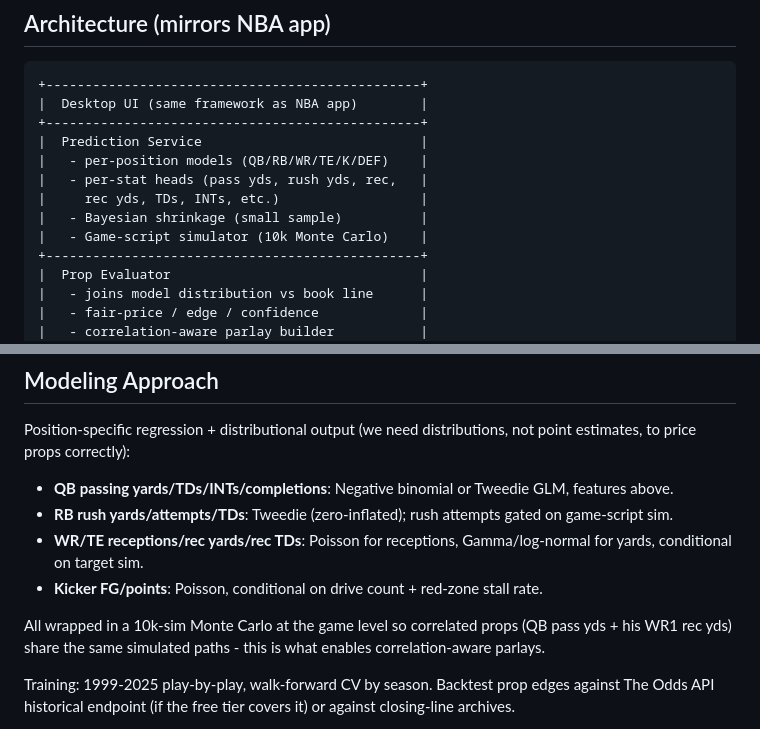
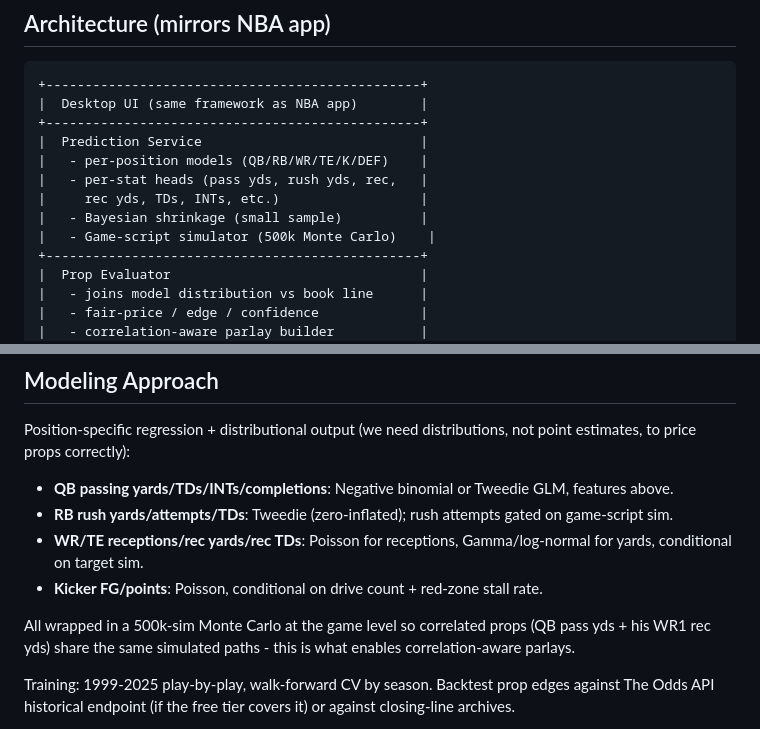
Before and after one commit to austi20/nfl-prop-predictor, a Markdown page: docs/plan.md, 2 parts joined by grey strips. Drawn GitHub-style.

Commit message:
Update Monte Carlo simulation from 10k to 500k

```diff
--- a/docs/plan.md
+++ b/docs/plan.md
@@ -66,7 +66,7 @@ Train + backtest: **nfl_data_py only**. Live/inference add **The Odds API** (pro
 |   - per-stat heads (pass yds, rush yds, rec,   |
 |     rec yds, TDs, INTs, etc.)                  |
 |   - Bayesian shrinkage (small sample)          |
-|   - Game-script simulator (10k Monte Carlo)    |
+|   - Game-script simulator (500k Monte Carlo)    |
 +------------------------------------------------+
 |  Prop Evaluator                                |
 |   - joins model distribution vs book line      |
@@ -110,7 +110,7 @@ Position-specific regression + distributional output (we need distributions, not
 - **WR/TE receptions/rec yards/rec TDs**: Poisson for receptions, Gamma/log-normal for yards, conditional on target sim.
 - **Kicker FG/points**: Poisson, conditional on drive count + red-zone stall rate.
 
-All wrapped in a 10k-sim Monte Carlo at the game level so correlated props (QB pass yds + his WR1 rec yds) share the same simulated paths - this is what enables correlation-aware parlays.
+All wrapped in a 500k-sim Monte Carlo at the game level so correlated props (QB pass yds + his WR1 rec yds) share the same simulated paths - this is what enables correlation-aware parlays.
 
 Training: 1999-2025 play-by-play, walk-forward CV by season. Backtest prop edges against The Odds API historical endpoint (if the free tier covers it) or against closing-line archives.
 
```
